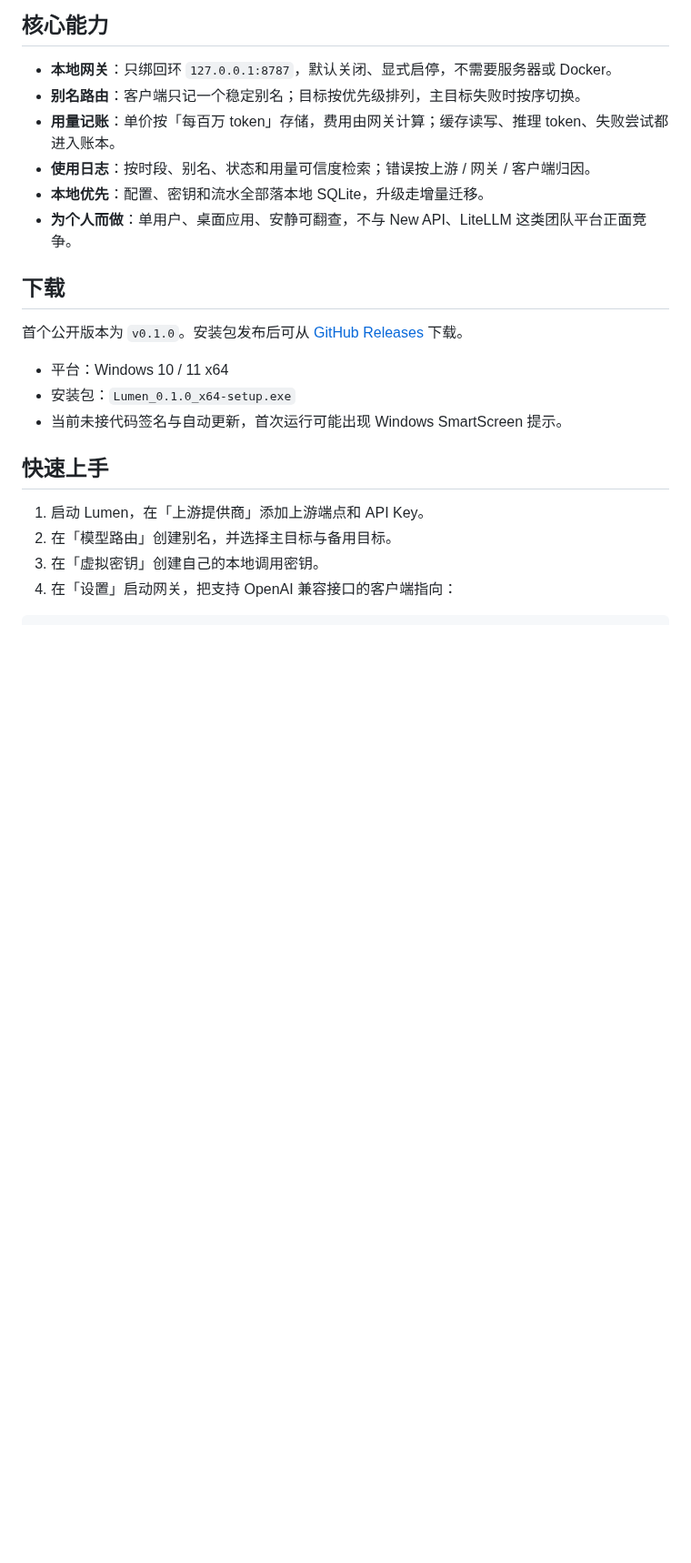
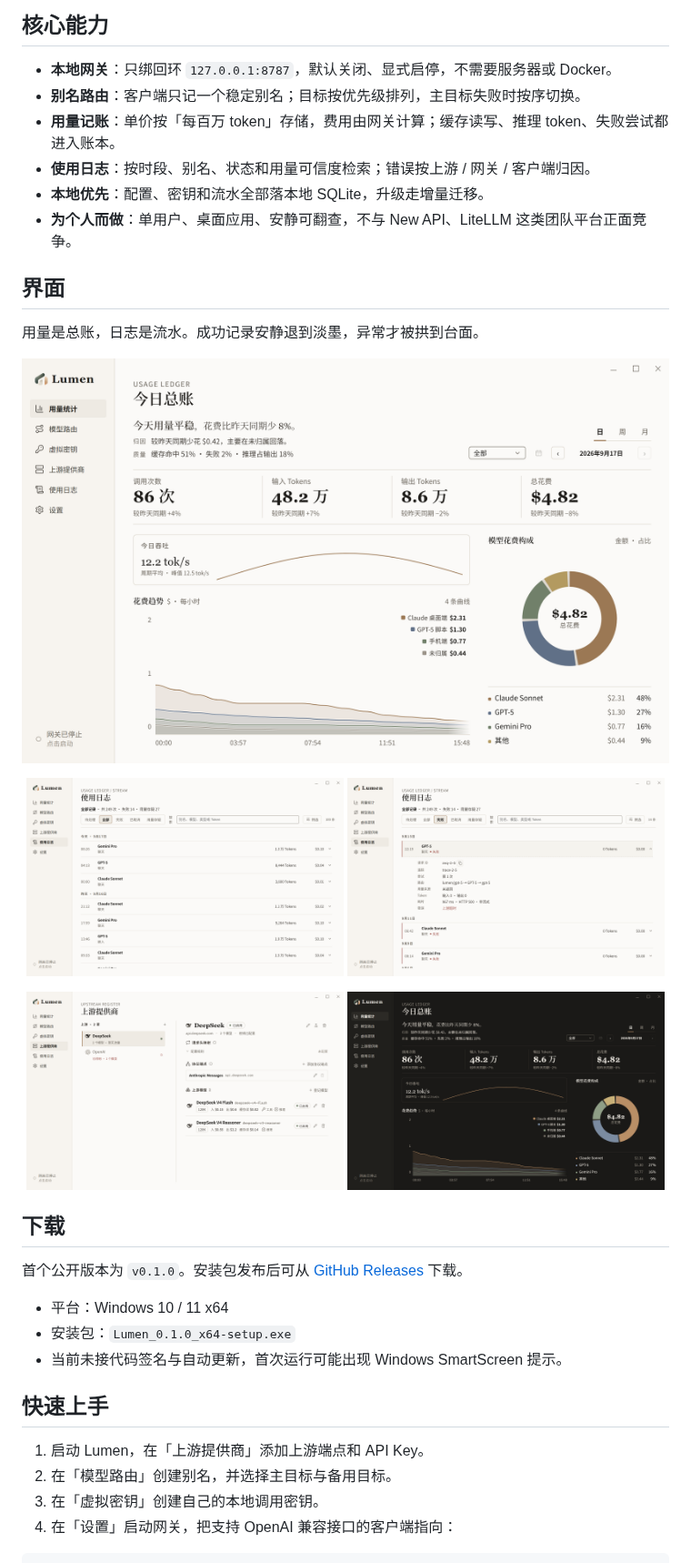
Before and after one commit to Sue408/Lumen, a Markdown page: README.md, the part around one of its changes. Shown at 91% size. GitHub-like rendering; pictures changed too: assets/screenshots/providers-light.png (added), assets/screenshots/request-logs-detail-light.png (added), assets/screenshots/request-logs-light.png (added); blank space fills up the shorter version.

```diff
--- a/README.md
+++ b/README.md
@@ -35,6 +36,22 @@ Lumen 把多个上游提供商聚合成统一的本地入口，按模型别名
 - **使用日志**：按时段、别名、状态和用量可信度检索；错误按上游 / 网关 / 客户端归因。
 - **本地优先**：配置、密钥和流水全部落本地 SQLite，升级走增量迁移。
 - **为个人而做**：单用户、桌面应用、安静可翻查，不与 New API、LiteLLM 这类团队平台正面竞争。
+
+## 界面
+
+用量是总账，日志是流水。成功记录安静退到淡墨，异常才被拱到台面。
+
+![用量统计：今日总账、花费趋势与模型花费构成](assets/screenshots/usage-ledger-light.png)
+
+<p align="center">
+  <img src="assets/screenshots/request-logs-light.png" width="49%" alt="使用日志：按天分组的调用流水">
+  <img src="assets/screenshots/request-logs-detail-light.png" width="49%" alt="使用日志：展开一条失败记录，查看请求 ID、追踪号、路由链路、用量来源与错误原文">
+</p>
+
+<p align="center">
+  <img src="assets/screenshots/providers-light.png" width="49%" alt="上游提供商：登记簿与书写台双栏配置">
+  <img src="assets/screenshots/usage-ledger-dark.png" width="49%" alt="深色模式下的用量统计">
+</p>
 
 ## 下载
 
```
Also changed, not shown: other parts of README.md (+1 -0 lines), README.en.md (+21 -0 lines), 2 other files.
